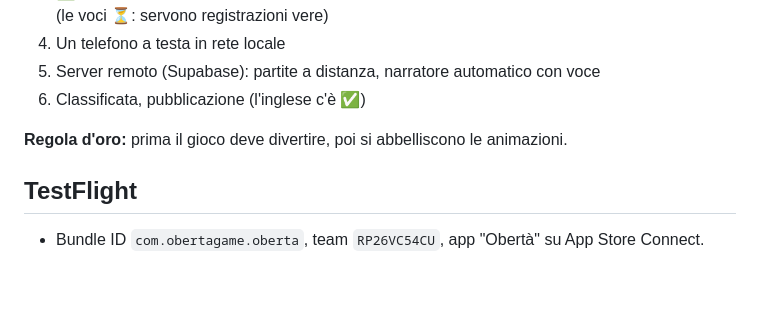
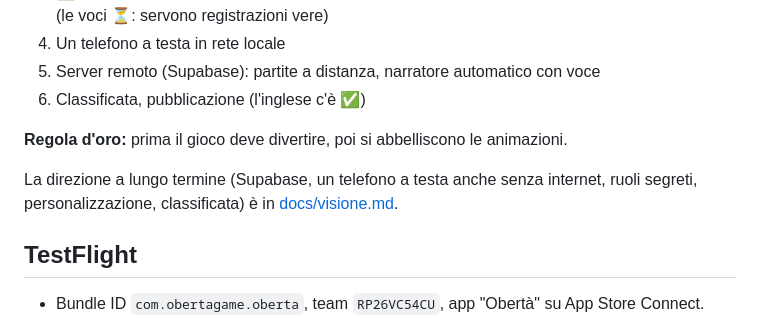
Before and after one commit to nicolairar/Oberta, a Markdown page: README.md, the part around the change. Rendered like a GitHub page; blank space fills up the shorter version.

Commit message:
Document the long-term direction: Supabase, local multiplayer, ranked

```diff
--- a/README.md
+++ b/README.md
@@ -221,6 +221,10 @@ dei ruoli (eccetto il narratore umano, che già li conosce).
 
 **Regola d'oro:** prima il gioco deve divertire, poi si abbelliscono le animazioni.
 
+La direzione a lungo termine (Supabase, un telefono a testa anche senza
+internet, ruoli segreti, personalizzazione, classificata) è in
+[docs/visione.md](docs/visione.md).
+
 ## TestFlight
 
 - Bundle ID `com.obertagame.oberta`, team `RP26VC54CU`, app "Obertà" su
```
Also changed, not shown: docs/visione.md (added, +94 -0 lines).
